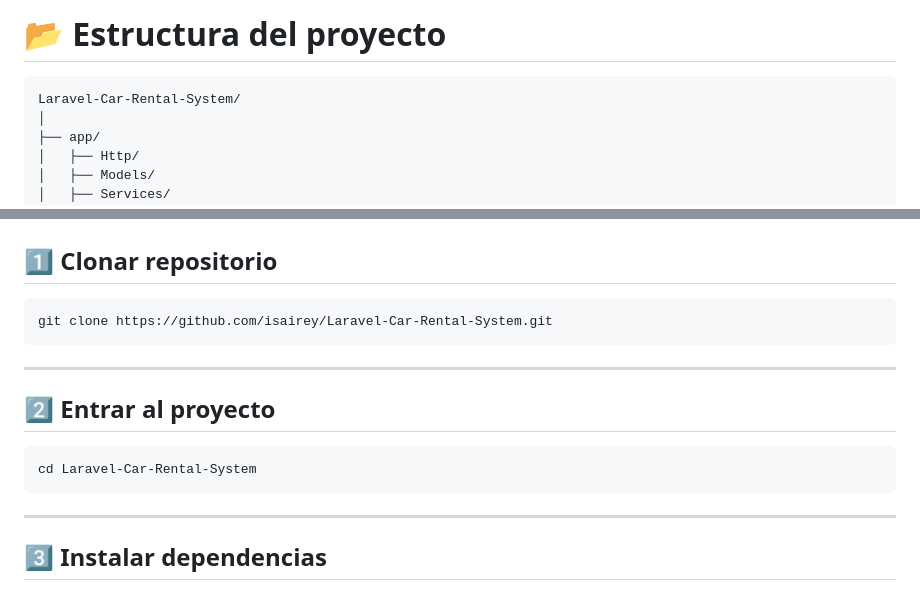
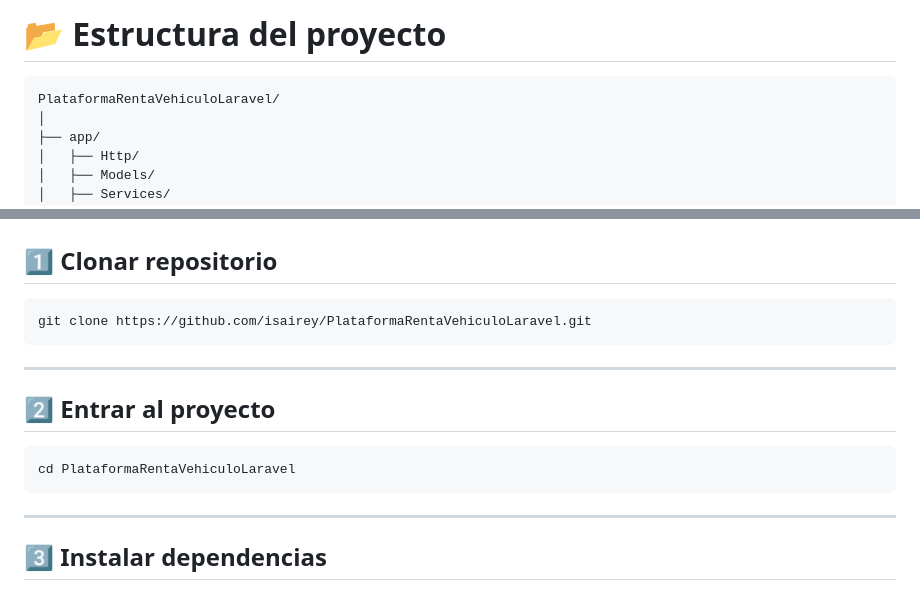
Before and after one commit to isairey/PlataformaRentaVehiculoLaravel, a Markdown page: README.md, 2 parts joined by grey strips. Drawn GitHub-style.

````diff
--- a/README.md
+++ b/README.md
@@ -169,7 +169,7 @@ El proyecto está enfocado en ofrecer una solución moderna, escalable y profesi
 # 📂 Estructura del proyecto
 
 ```bash
-Laravel-Car-Rental-System/
+PlataformaRentaVehiculoLaravel/
 │
 ├── app/
 │   ├── Http/
@@ -222,7 +222,7 @@ Laravel-Car-Rental-System/
 ## 1️⃣ Clonar repositorio
 
 ```bash
-git clone https://github.com/isairey/Laravel-Car-Rental-System.git
+git clone https://github.com/isairey/PlataformaRentaVehiculoLaravel.git
 ```
 
 ---
@@ -230,7 +230,7 @@ git clone https://github.com/isairey/Laravel-Car-Rental-System.git
 ## 2️⃣ Entrar al proyecto
 
 ```bash
-cd Laravel-Car-Rental-System
+cd PlataformaRentaVehiculoLaravel
 ```
 
 ---
````
